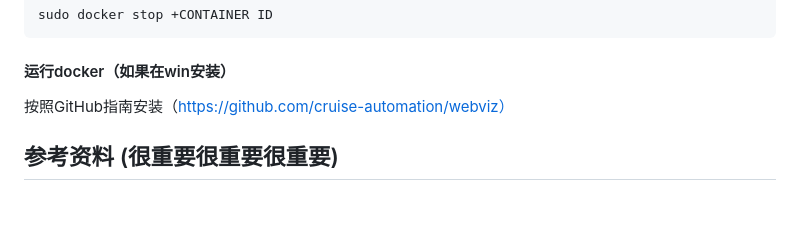
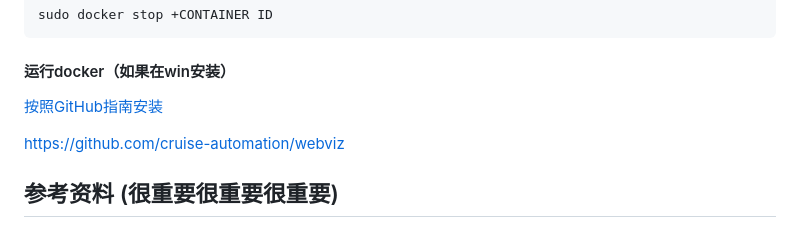
Before and after one commit to Reinhardt2019/Project-IOT-Platform-AGV-APP, a Markdown page: README.md, the part around the change. Drawn GitHub-style; blank space fills up the shorter version.

````diff
--- a/README.md
+++ b/README.md
@@ -32,7 +32,9 @@ sudo docker ps
 sudo docker stop +CONTAINER ID
 ```
 #### 运行docker（如果在win安装）
-按照GitHub指南安装（https://github.com/cruise-automation/webviz）
+[按照GitHub指南安装](https://github.com/cruise-automation/webviz)
+
+https://github.com/cruise-automation/webviz
 
 ## 参考资料 (很重要很重要很重要)
 
````
